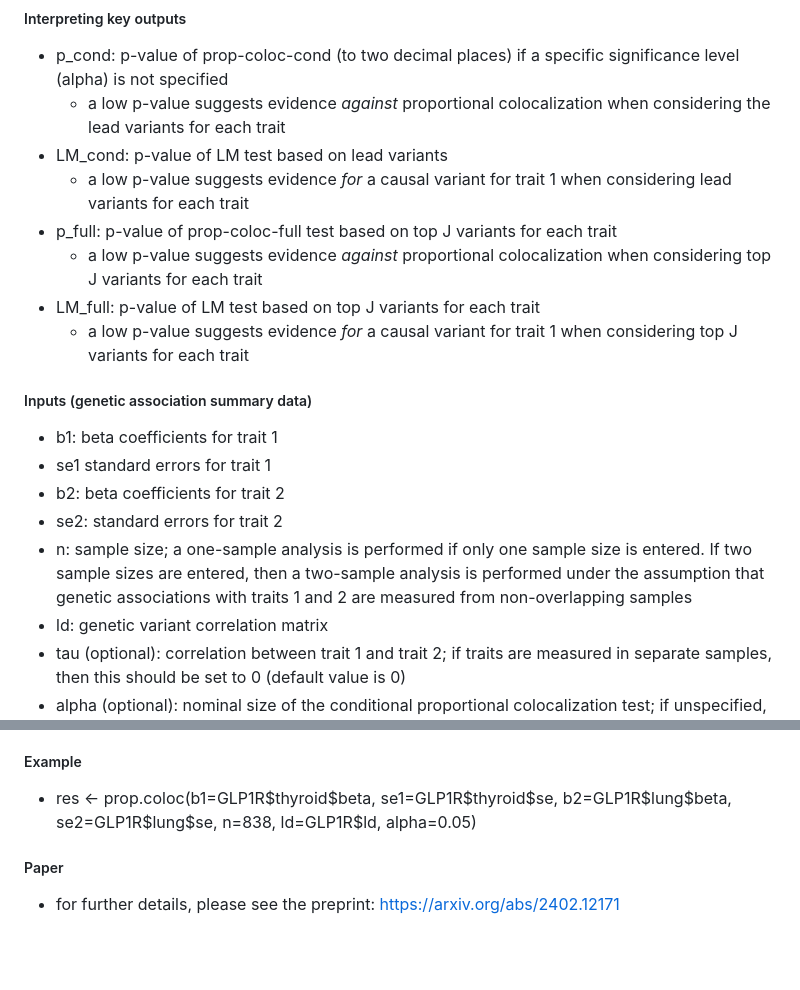
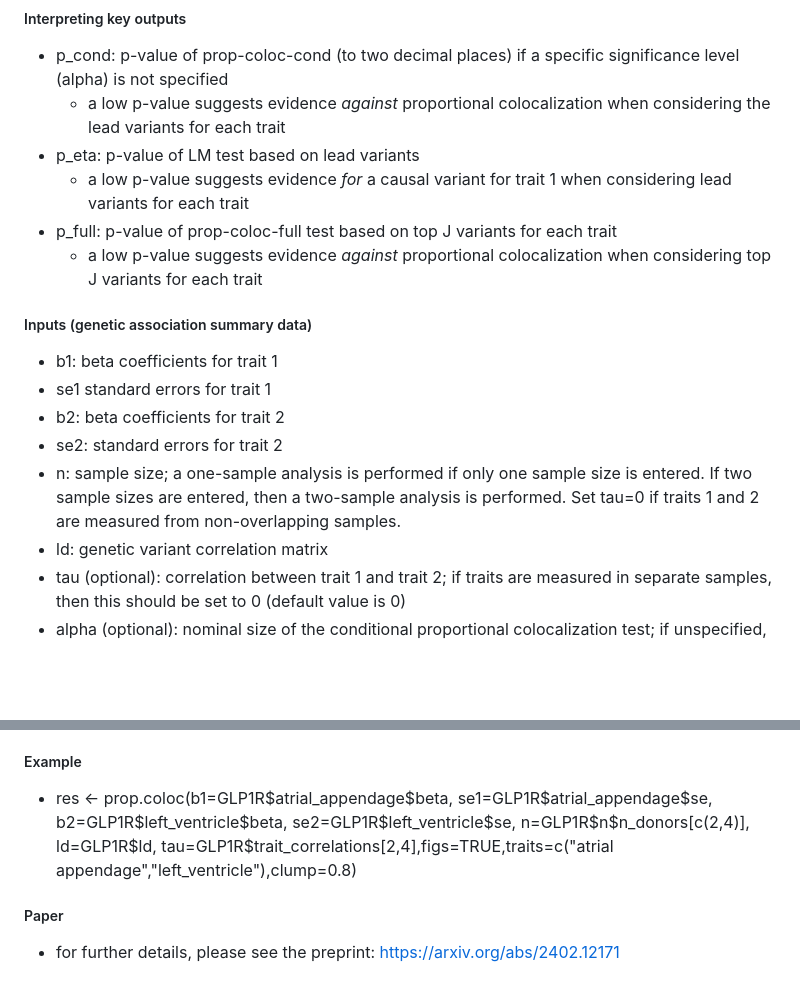
Before and after one commit to ash-res/prop-coloc, a Markdown page: README.md, 2 parts joined by grey strips. Drawn GitHub-style; blank space fills up the shorter version.

```diff
--- a/README.md
+++ b/README.md
@@ -11,19 +11,17 @@
 ##### Interpreting key outputs
  * p_cond: p-value of prop-coloc-cond (to two decimal places) if a specific significance level (alpha) is not specified
      * a low p-value suggests evidence *against* proportional colocalization when considering the lead variants for each trait
- * LM_cond: p-value of LM test based on lead variants
+ * p_eta: p-value of LM test based on lead variants
      * a low p-value suggests evidence *for* a causal variant for trait 1 when considering lead variants for each trait
  * p_full: p-value of prop-coloc-full test based on top J variants for each trait
      * a low p-value suggests evidence *against* proportional colocalization when considering top J variants for each trait
- * LM_full: p-value of LM test based on top J variants for each trait
-     * a low p-value suggests evidence *for* a causal variant for trait 1 when considering top J variants for each trait
 
 ##### Inputs (genetic association summary data)
  * b1: beta coefficients for trait 1
  * se1 standard errors for trait 1
  * b2: beta coefficients for trait 2
  * se2: standard errors for trait 2
- * n: sample size; a one-sample analysis is performed if only one sample size is entered. If two sample sizes are entered, then a two-sample analysis is performed under the assumption that genetic associations with traits 1 and 2 are measured from non-overlapping samples
+ * n: sample size; a one-sample analysis is performed if only one sample size is entered. If two sample sizes are entered, then a two-sample analysis is performed. Set tau=0 if traits 1 and 2 are measured from non-overlapping samples.
  * ld: genetic variant correlation matrix
  * tau (optional): correlation between trait 1 and trait 2; if traits are measured in separate samples, then this should be set to 0 (default value is 0)
  * alpha (optional): nominal size of the conditional proportional colocalization test; if unspecified, p-value is reported to 2 decimal places
@@ -49,7 +47,7 @@
  * fig_multi: plot of the fitted multivariable variant--trait associations of top J variants for each trait (if *figs* is specified and *TRUE*)
 
 ##### Example
- * res <- prop.coloc(b1=GLP1R$thyroid$beta, se1=GLP1R$thyroid$se, b2=GLP1R$lung$beta, se2=GLP1R$lung$se, n=838, ld=GLP1R$ld, alpha=0.05)
+ * res <- prop.coloc(b1=GLP1R$atrial_appendage$beta, se1=GLP1R$atrial_appendage$se, b2=GLP1R$left_ventricle$beta, se2=GLP1R$left_ventricle$se, n=GLP1R$n$n_donors[c(2,4)], ld=GLP1R$ld, tau=GLP1R$trait_correlations[2,4],figs=TRUE,traits=c("atrial appendage","left_ventricle"),clump=0.8)
 
 ##### Paper
  * for further details, please see the preprint: https://arxiv.org/abs/2402.12171
```
